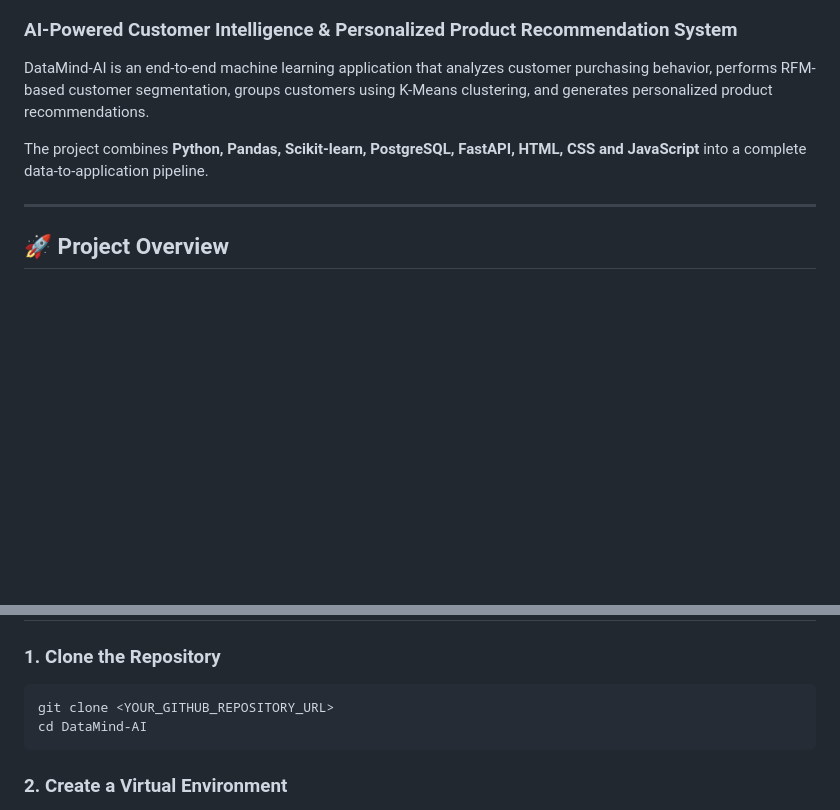
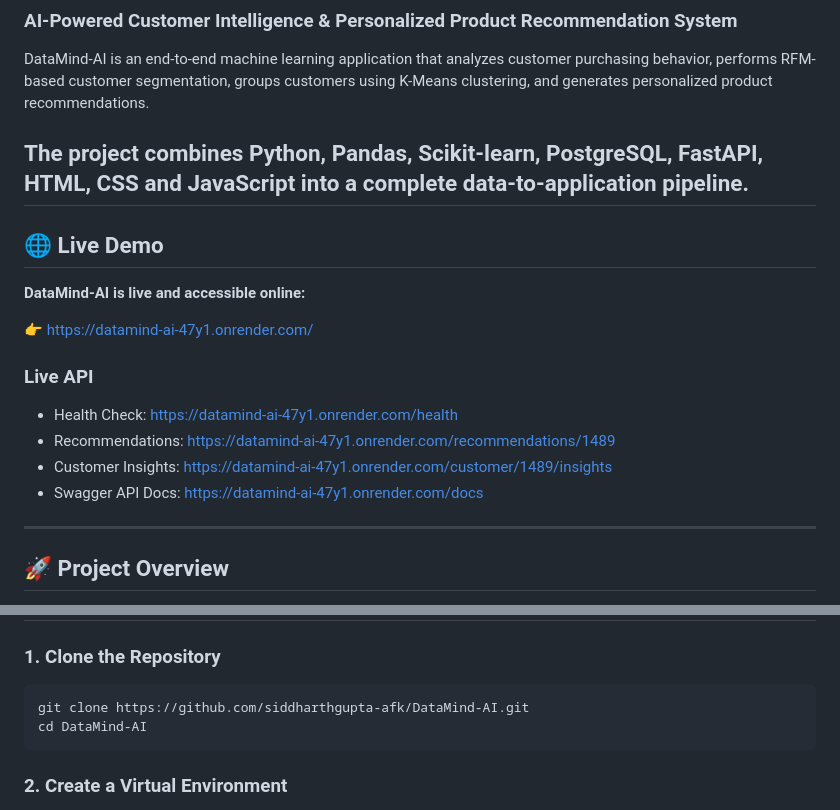
Before and after one commit to siddharthgupta-afk/DataMind-AI, a Markdown page: README.md, 2 parts joined by grey strips. Drawn GitHub-style; blank space fills up the shorter version.

Commit message:
Add live demo and repository links

````diff
--- a/README.md
+++ b/README.md
@@ -5,6 +5,20 @@
 DataMind-AI is an end-to-end machine learning application that analyzes customer purchasing behavior, performs RFM-based customer segmentation, groups customers using K-Means clustering, and generates personalized product recommendations.
 
 The project combines **Python, Pandas, Scikit-learn, PostgreSQL, FastAPI, HTML, CSS and JavaScript** into a complete data-to-application pipeline.
+---
+
+## 🌐 Live Demo
+
+**DataMind-AI is live and accessible online:**
+
+👉 https://datamind-ai-47y1.onrender.com/
+
+### Live API
+
+- Health Check: https://datamind-ai-47y1.onrender.com/health
+- Recommendations: https://datamind-ai-47y1.onrender.com/recommendations/1489
+- Customer Insights: https://datamind-ai-47y1.onrender.com/customer/1489/insights
+- Swagger API Docs: https://datamind-ai-47y1.onrender.com/docs
 
 ---
 
@@ -380,7 +394,7 @@ DataMind-AI/
 ### 1. Clone the Repository
 
 ```bash
-git clone <YOUR_GITHUB_REPOSITORY_URL>
+git clone https://github.com/siddharthgupta-afk/DataMind-AI.git
 cd DataMind-AI
 ```
 
````
